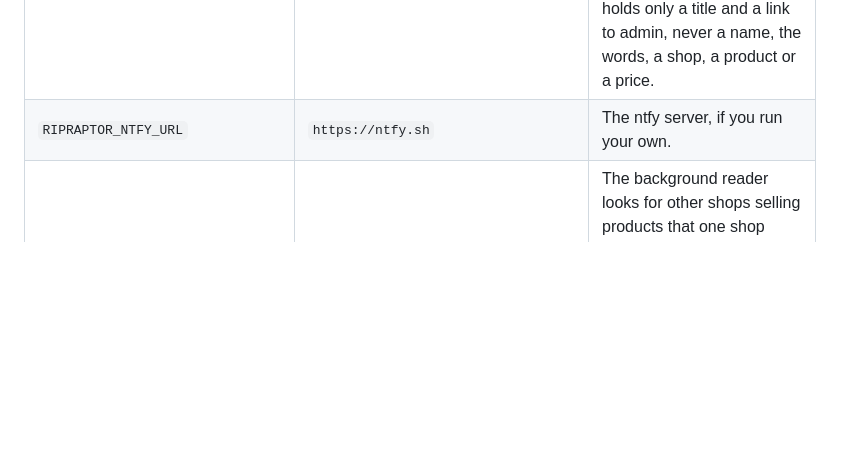
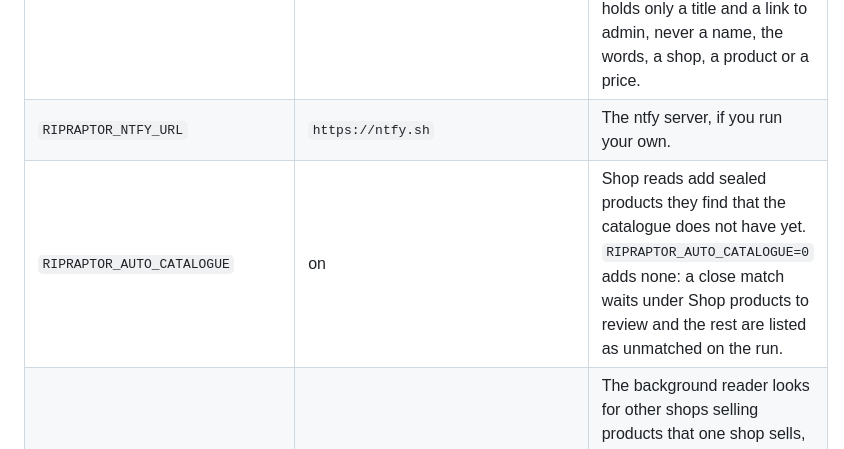
Before and after one commit to Dimondb1/cardthing, a Markdown page: README.md, the part around the change. GitHub-like rendering; blank space fills up the shorter version.

Commit message:
List RIPRAPTOR_AUTO_CATALOGUE with the other settings
The setting decides whether shop reads add products to the catalogue,
and the project rules ask for every machine setting in the README.

Co-Authored-By: Claude Opus 5.5 <noreply@anthropic.com>
Claude-Session: https://claude.ai/code/session_01Kv6Y8EZ7vYTKKA2zWUUDxH

```diff
--- a/README.md
+++ b/README.md
@@ -1249,6 +1249,7 @@ site's cache.
 | `RIPRAPTOR_INBOX_NOTIFY_EMAIL` |         | Your own address. Each new Message us message is emailed to it through ZeptoMail with a link to reply in admin, and so are crawl problems (see below). Never shown on the site. |
 | `RIPRAPTOR_NTFY_TOPIC`         |         | A long, unguessable ntfy topic name. Each new message, and each crawl problem, sends a push to the free ntfy phone app subscribed to it. The push holds only a title and a link to admin, never a name, the words, a shop, a product or a price. |
 | `RIPRAPTOR_NTFY_URL`           | `https://ntfy.sh` | The ntfy server, if you run your own. |
+| `RIPRAPTOR_AUTO_CATALOGUE`     | on      | Shop reads add sealed products they find that the catalogue does not have yet. `RIPRAPTOR_AUTO_CATALOGUE=0` adds none: a close match waits under Shop products to review and the rest are listed as unmatched on the run. |
 | `RIPRAPTOR_FINDER`             | on      | The background reader looks for other shops selling products that one shop sells, or none (see "Stockist finder"). `RIPRAPTOR_FINDER=0` turns it off; `find_stockists` still runs by hand. |
 | `RIPRAPTOR_RELEASES`           | on      | The background reader reads free publisher and community sources for announced sets and release dates (see "Release radar"). `RIPRAPTOR_RELEASES=0` turns it off; `scan_releases` still runs by hand. |
 | `RIPRAPTOR_CRAWL_PUSHES`       | on      | Tell you about crawl problems by push and email: the background reader stopped, a shop has failed every read for a day, or more than 10 doubtful prices are waiting. Each at most once a day. `RIPRAPTOR_CRAWL_PUSHES=0` turns them off; new messages are still sent. |
```
